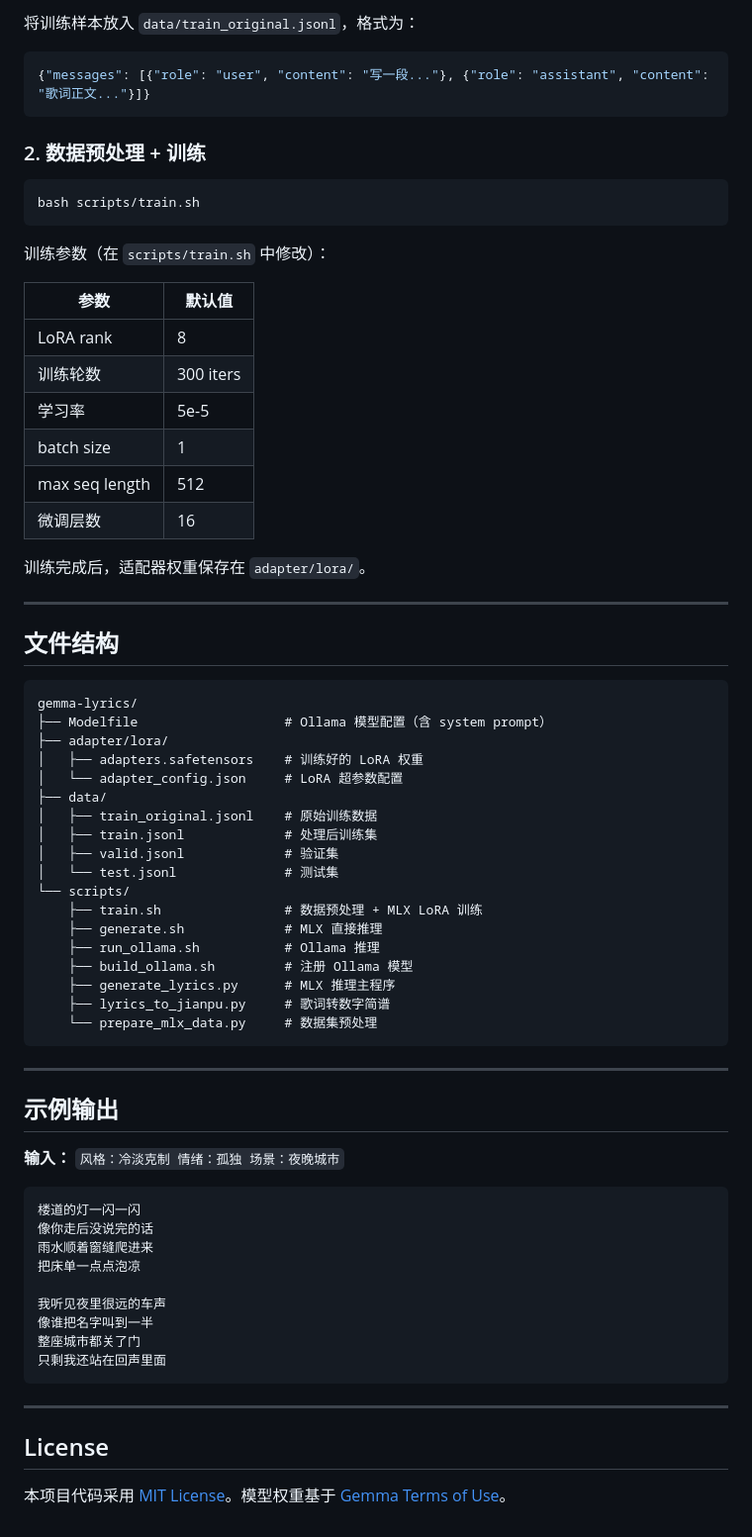
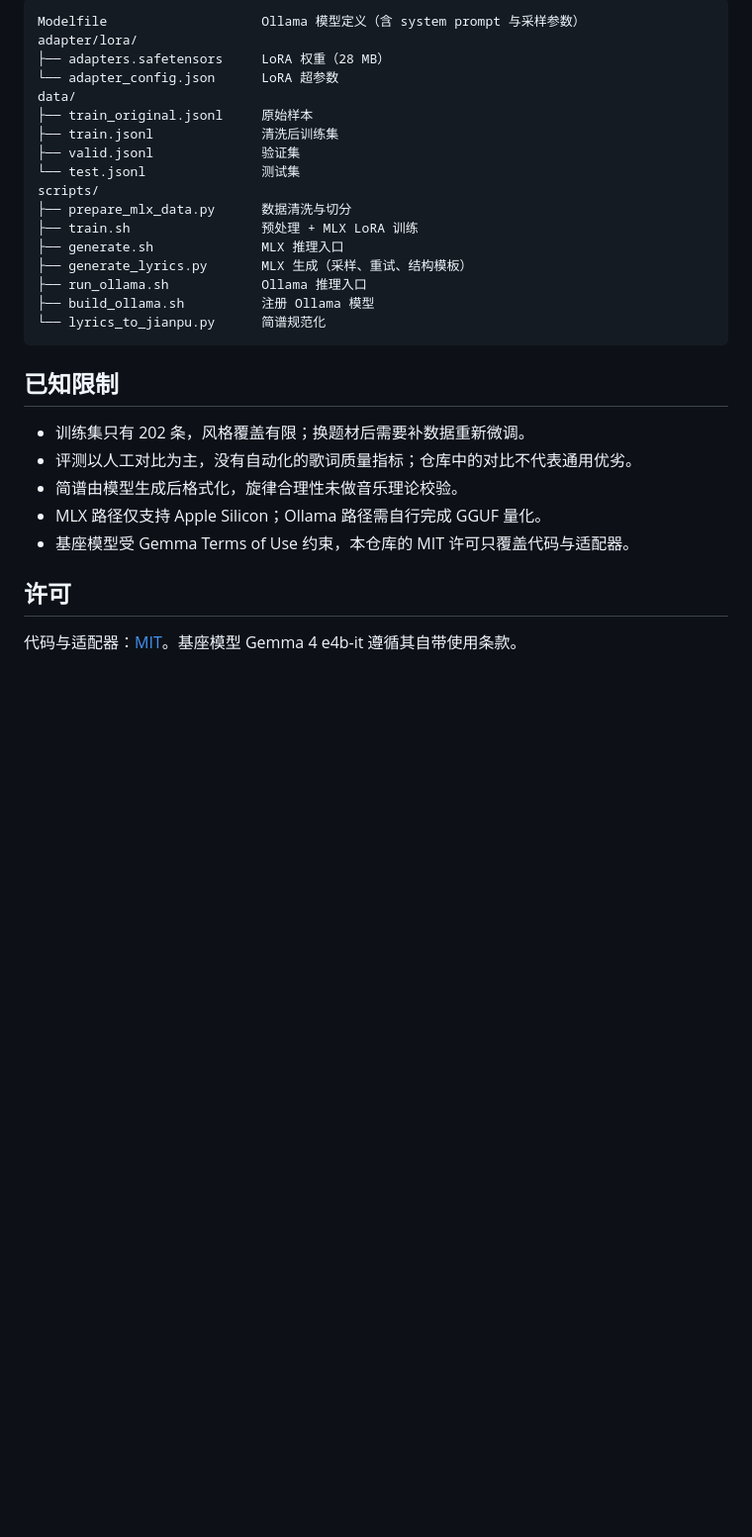
Before and after one commit to MCYX12/gemma-lyrics, a Markdown page: README.md, the part around one of its changes. Shown at 99% size. GitHub-like rendering; blank space fills up the shorter version.

Commit message:
docs(readme): 重做为品牌化技术文档版式
- 新增 Gemma 4 中文歌词 LoRA 头图与可复现生成脚本
- 徽章统一 flat-square，突出基座、微调、推理与许可
- 新增架构图、数据划分表、训练参数表
- 快速开始拆分 Ollama / MLX 两条路径，补充简谱模式与限制

````diff
--- a/README.md
+++ b/README.md
@@ -95,74 +163,32 @@ bash scripts/generate.sh "简谱，风格：民谣 场景：田野"
 
-将训练样本放入 `data/train_original.jsonl`，格式为：
-
-```json
-{"messages": [{"role": "user", "content": "写一段..."}, {"role": "assistant", "content": "歌词正文..."}]}
+```text
+Modelfile                    Ollama 模型定义（含 system prompt 与采样参数）
+adapter/lora/
+├── adapters.safetensors     LoRA 权重（28 MB）
+└── adapter_config.json      LoRA 超参数
+data/
+├── train_original.jsonl     原始样本
+├── train.jsonl              清洗后训练集
+├── valid.jsonl              验证集
+└── test.jsonl               测试集
+scripts/
+├── prepare_mlx_data.py      数据清洗与切分
+├── train.sh                 预处理 + MLX LoRA 训练
+├── generate.sh              MLX 推理入口
+├── generate_lyrics.py       MLX 生成（采样、重试、结构模板）
+├── run_ollama.sh            Ollama 推理入口
+├── build_ollama.sh          注册 Ollama 模型
+└── lyrics_to_jianpu.py      简谱规范化
 ```
 
-### 2. 数据预处理 + 训练
+## 已知限制
 
-```bash
-bash scripts/train.sh
-```
+- 训练集只有 202 条，风格覆盖有限；换题材后需要补数据重新微调。
+- 评测以人工对比为主，没有自动化的歌词质量指标；仓库中的对比不代表通用优劣。
+- 简谱由模型生成后格式化，旋律合理性未做音乐理论校验。
+- MLX 路径仅支持 Apple Silicon；Ollama 路径需自行完成 GGUF 量化。
+- 基座模型受 Gemma Terms of Use 约束，本仓库的 MIT 许可只覆盖代码与适配器。
 
-训练参数（在 `scripts/train.sh` 中修改）：
+## 许可
 
-| 参数 | 默认值 |
-|------|--------|
-| LoRA rank | 8 |
-| 训练轮数 | 300 iters |
-| 学习率 | 5e-5 |
-| batch size | 1 |
-| max seq length | 512 |
-| 微调层数 | 16 |
-
-训练完成后，适配器权重保存在 `adapter/lora/`。
-
----
-
-## 文件结构
-
-```
-gemma-lyrics/
-├── Modelfile                   # Ollama 模型配置（含 system prompt）
-├── adapter/lora/
-│   ├── adapters.safetensors    # 训练好的 LoRA 权重
-│   └── adapter_config.json     # LoRA 超参数配置
-├── data/
-│   ├── train_original.jsonl    # 原始训练数据
-│   ├── train.jsonl             # 处理后训练集
-│   ├── valid.jsonl             # 验证集
-│   └── test.jsonl              # 测试集
-└── scripts/
-    ├── train.sh                # 数据预处理 + MLX LoRA 训练
-    ├── generate.sh             # MLX 直接推理
-    ├── run_ollama.sh           # Ollama 推理
-    ├── build_ollama.sh         # 注册 Ollama 模型
-    ├── generate_lyrics.py      # MLX 推理主程序
-    ├── lyrics_to_jianpu.py     # 歌词转数字简谱
-    └── prepare_mlx_data.py     # 数据集预处理
-```
-
----
-
-## 示例输出
-
-**输入：** `风格：冷淡克制 情绪：孤独 场景：夜晚城市`
-
-```
-楼道的灯一闪一闪
-像你走后没说完的话
-雨水顺着窗缝爬进来
-把床单一点点泡凉
-
-我听见夜里很远的车声
-像谁把名字叫到一半
-整座城市都关了门
-只剩我还站在回声里面
-```
-
----
-
-## License
-
-本项目代码采用 [MIT License](LICENSE)。模型权重基于 [Gemma Terms of Use](https://ai.google.dev/gemma/terms)。
+代码与适配器：[MIT](LICENSE)。基座模型 Gemma 4 e4b-it 遵循其自带使用条款。
````
Also changed, not shown: other parts of README.md (+131 -63 lines), docs/assets/banner.png (added), 1 other file.
